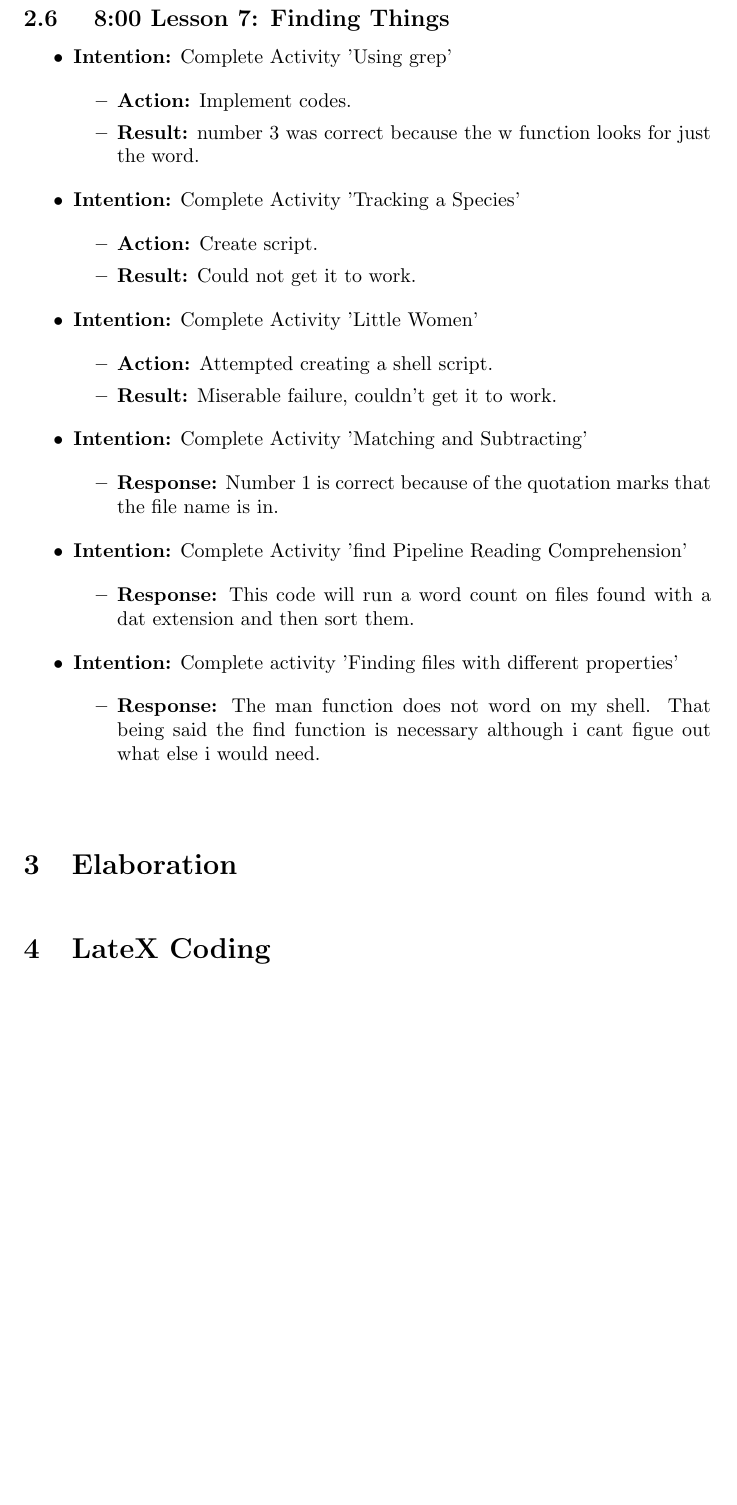
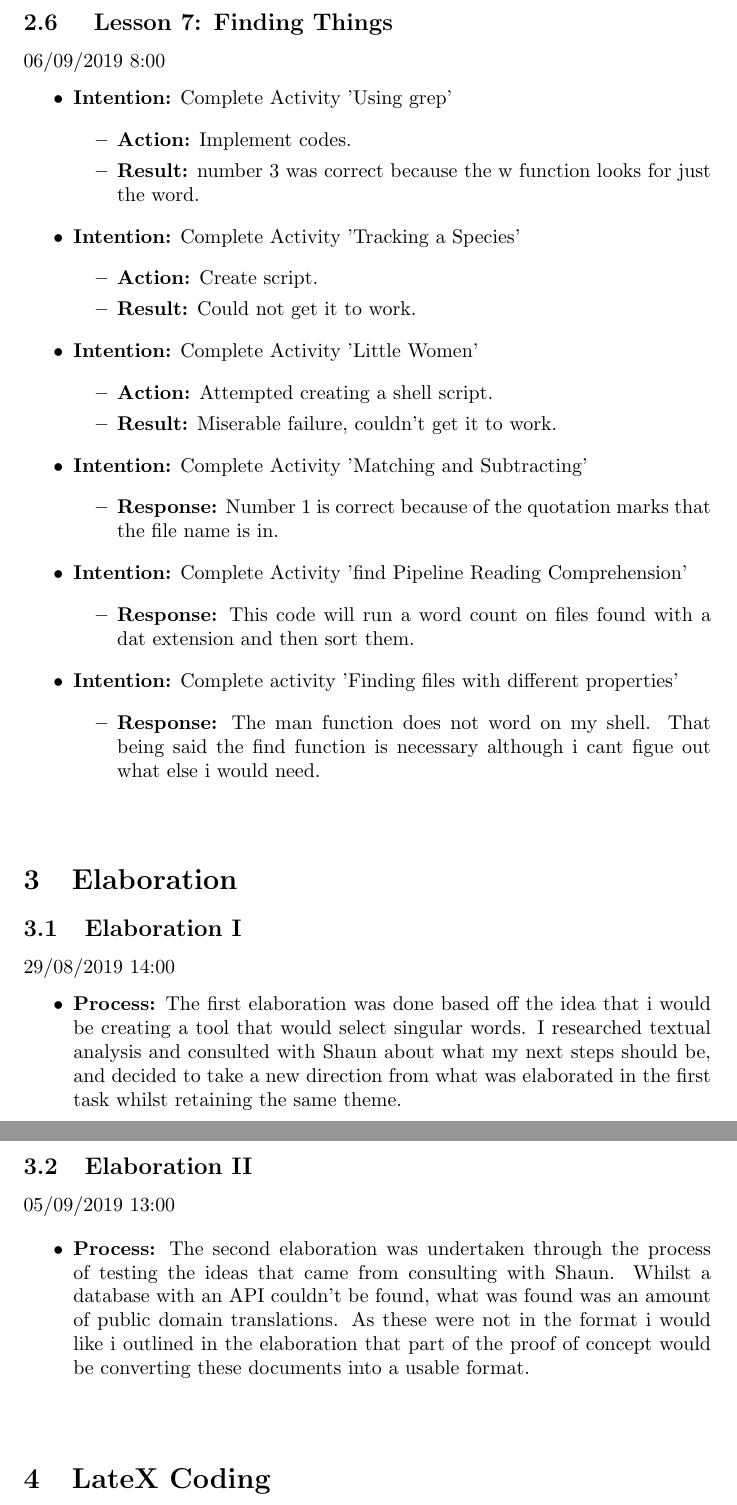
Before and after one commit to MQ-FOAR705/week-5-6-Journal-Thomas-Kongonis, a LaTeX document (main.tex): part of page 9 of 10 before the commit and two parts of pages 9 and 10 of 11 after it, the two joined at a grey line, cut so that both start at the same text, the shorter picture padded with empty space. Compiled offline with pdfLaTeX.

Commit message:
Completed editing and added in information recorded about elaboration

```diff
--- a/main.tex
+++ b/main.tex
@@ -402,8 +404,9 @@
 \end{itemize}
 
 
-\subsection{ 8:00 Lesson 7: Finding Things}
+\subsection{ Lesson 7: Finding Things}
 
+\date{06/09/2019 8:00}
 \begin{itemize}
 
 \item{\textbf{Intention:} Complete Activity 'Using grep'}
@@ -461,7 +464,22 @@
 
 \vspace{5mm}
 \section{Elaboration}
+\subsection{Elaboration I}
+\date{29/08/2019 14:00}
+\begin{itemize}
+\item{\textbf{Process:} The first elaboration was done based off the idea that i would be creating a tool that would select singular words. I researched textual analysis and consulted with Shaun about what my next steps should be, and decided to take a new direction from what was elaborated in the first task whilst retaining the same theme.}
 
+\end{itemize}
+
+\subsection{Elaboration II}
+
+\date{05/09/2019 13:00}
+
+\begin{itemize}
+\item{\textbf{Process:} The second elaboration was undertaken through the process of testing the ideas that came from consulting with Shaun. Whilst a database with an API couldn't be found, what was found was an amount of public domain translations. As these were not in the format i would like i outlined in the elaboration that part of the proof of concept would be converting these documents into a usable format.}
+
+
+\end{itemize}
 \vspace{5mm}
 
 \section{LateX Coding}
```
Also changed, not shown: main.tex (8 more changed lines).
